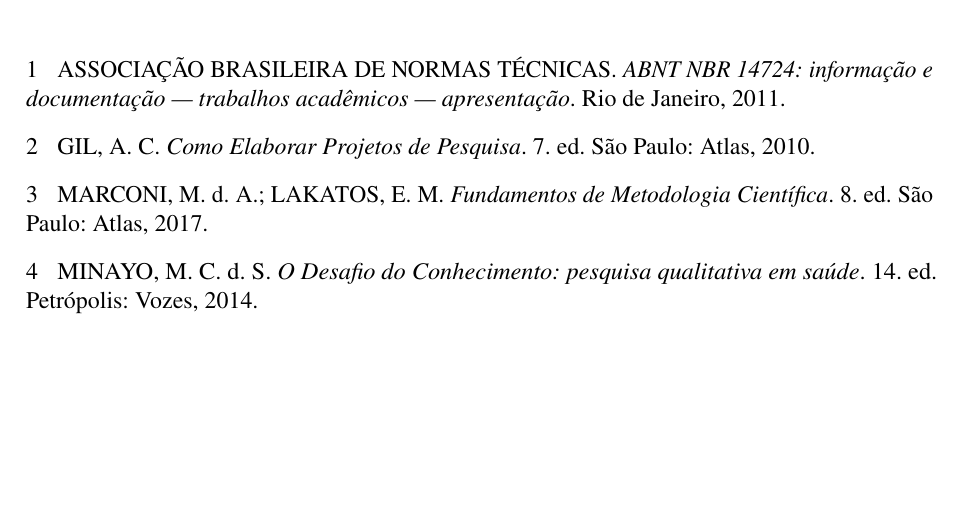
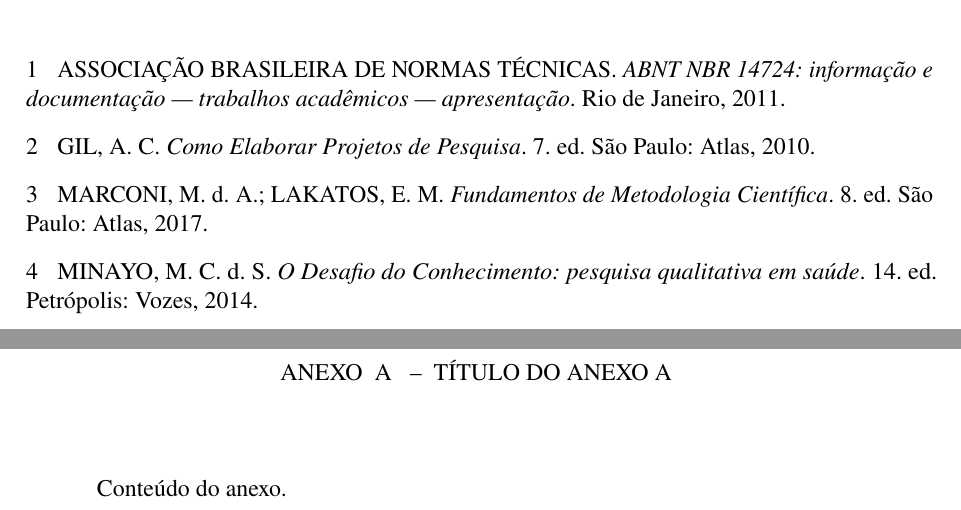
Before and after one commit to SENAI4LIFE/modelo_abntex, a LaTeX thesis (main.tex): part of page 8 of 8 before the commit and two parts of pages 8 and 9 of 9 after it, the two joined at a grey line, cut so that both start at the same text, the shorter picture padded with empty space. Compiled offline with pdfLaTeX.

Commit message:
Update main.tex

```diff
--- a/main.tex
+++ b/main.tex
@@ -176,4 +175,13 @@
 
 \bibliography{referencias}
 
+\begin{anexosenv}
+
+\chapter{Título do Anexo A}
+\label{anx:a}
+
+Conteúdo do anexo.
+
+\end{anexosenv}
+
 \end{document}
```
Also changed, not shown: main.tex (1 more changed lines).
